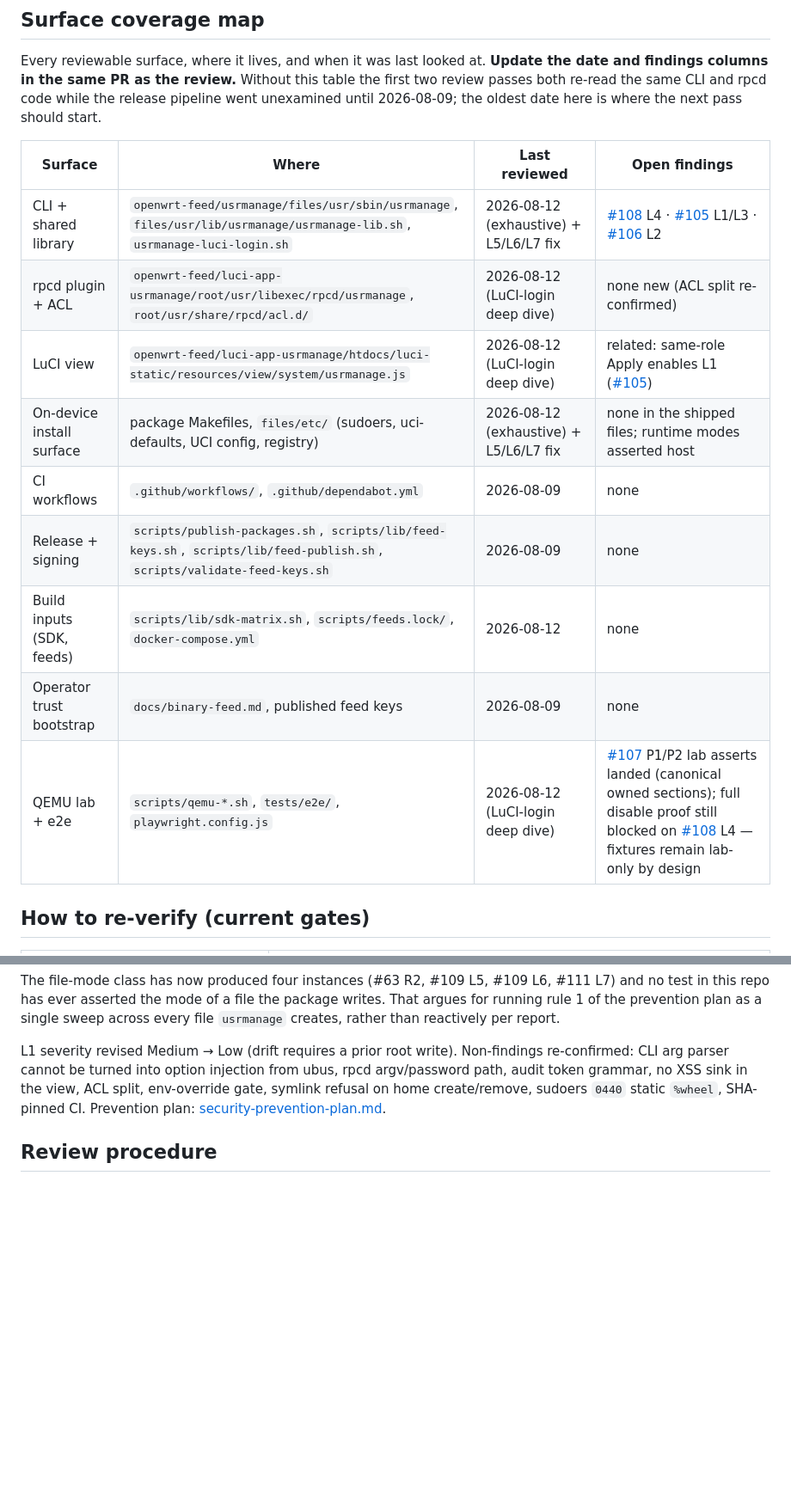
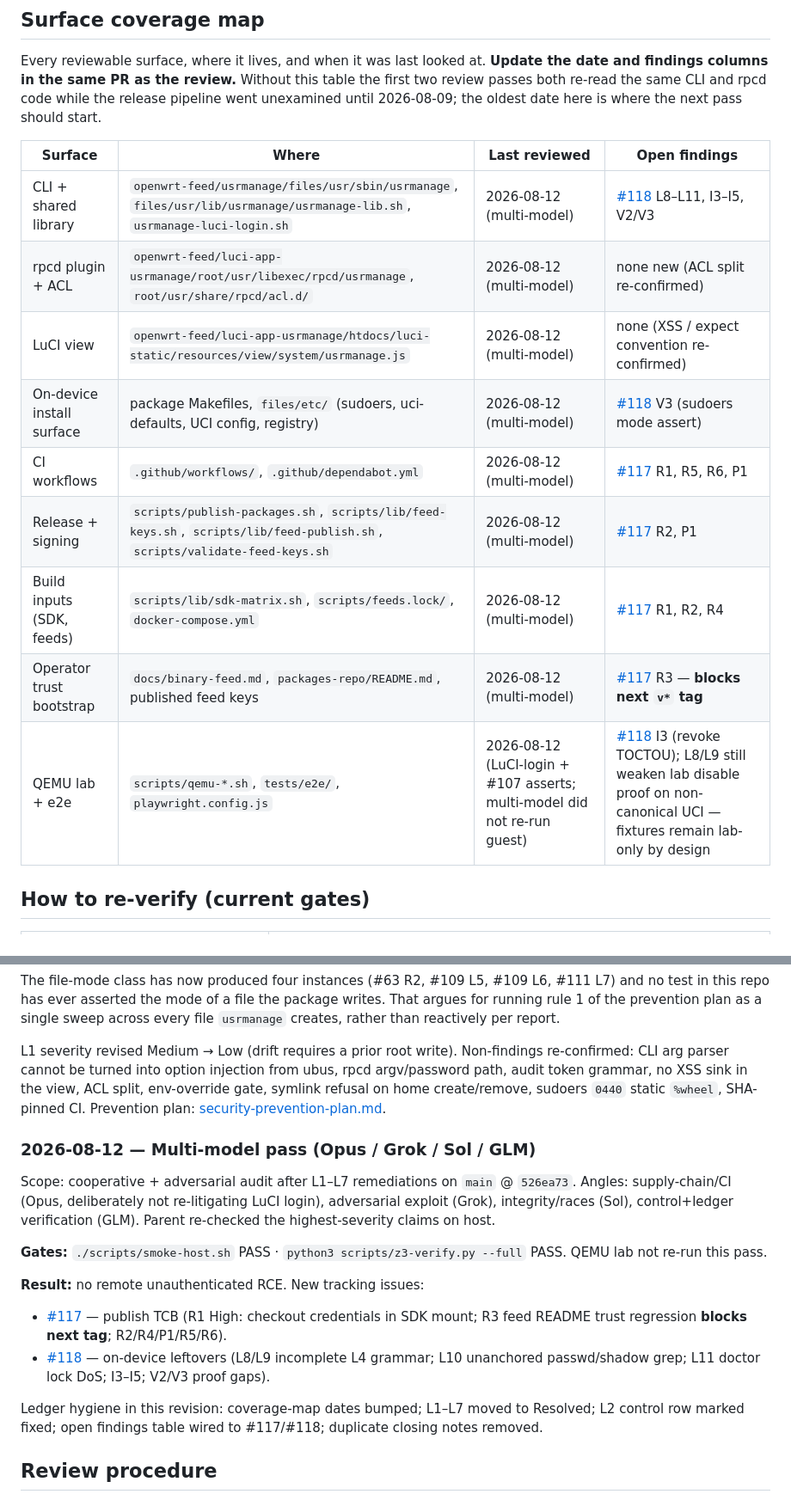
Before and after one commit to lucas-albers-lz4/usrmanage, a Markdown page: docs/security-review.md, 2 parts joined by grey strips. Shown at 86% size. GitHub-like rendering; blank space fills up the shorter version.

```diff
--- a/docs/security-review.md
+++ b/docs/security-review.md
@@ -19,15 +19,15 @@ Every reviewable surface, where it lives, and when it was last looked at. **Upda
 
 | Surface | Where | Last reviewed | Open findings |
 |---------|-------|---------------|---------------|
-| CLI + shared library | `openwrt-feed/usrmanage/files/usr/sbin/usrmanage`, `files/usr/lib/usrmanage/usrmanage-lib.sh`, `usrmanage-luci-login.sh` | 2026-08-12 (exhaustive) + L5/L6/L7 fix | [#108](https://github.com/lucas-albers-lz4/usrmanage/issues/108) L4 · [#105](https://github.com/lucas-albers-lz4/usrmanage/issues/105) L1/L3 · [#106](https://github.com/lucas-albers-lz4/usrmanage/issues/106) L2 |
-| rpcd plugin + ACL | `openwrt-feed/luci-app-usrmanage/root/usr/libexec/rpcd/usrmanage`, `root/usr/share/rpcd/acl.d/` | 2026-08-12 (LuCI-login deep dive) | none new (ACL split re-confirmed) |
-| LuCI view | `openwrt-feed/luci-app-usrmanage/htdocs/luci-static/resources/view/system/usrmanage.js` | 2026-08-12 (LuCI-login deep dive) | related: same-role Apply enables L1 ([#105](https://github.com/lucas-albers-lz4/usrmanage/issues/105)) |
-| On-device install surface | package Makefiles, `files/etc/` (sudoers, uci-defaults, UCI config, registry) | 2026-08-12 (exhaustive) + L5/L6/L7 fix | none in the shipped files; runtime modes asserted host |
-| CI workflows | `.github/workflows/`, `.github/dependabot.yml` | 2026-08-09 | none |
-| Release + signing | `scripts/publish-packages.sh`, `scripts/lib/feed-keys.sh`, `scripts/lib/feed-publish.sh`, `scripts/validate-feed-keys.sh` | 2026-08-09 | none |
-| Build inputs (SDK, feeds) | `scripts/lib/sdk-matrix.sh`, `scripts/feeds.lock/`, `docker-compose.yml` | 2026-08-12 | none |
-| Operator trust bootstrap | `docs/binary-feed.md`, published feed keys | 2026-08-09 | none |
-| QEMU lab + e2e | `scripts/qemu-*.sh`, `tests/e2e/`, `playwright.config.js` | 2026-08-12 (LuCI-login deep dive) | [#107](https://github.com/lucas-albers-lz4/usrmanage/issues/107) P1/P2 lab asserts landed (canonical owned sections); full disable proof still blocked on [#108](https://github.com/lucas-albers-lz4/usrmanage/issues/108) L4 — fixtures remain lab-only by design |
+| CLI + shared library | `openwrt-feed/usrmanage/files/usr/sbin/usrmanage`, `files/usr/lib/usrmanage/usrmanage-lib.sh`, `usrmanage-luci-login.sh` | 2026-08-12 (multi-model) | [#118](https://github.com/lucas-albers-lz4/usrmanage/issues/118) L8–L11, I3–I5, V2/V3 |
+| rpcd plugin + ACL | `openwrt-feed/luci-app-usrmanage/root/usr/libexec/rpcd/usrmanage`, `root/usr/share/rpcd/acl.d/` | 2026-08-12 (multi-model) | none new (ACL split re-confirmed) |
+| LuCI view | `openwrt-feed/luci-app-usrmanage/htdocs/luci-static/resources/view/system/usrmanage.js` | 2026-08-12 (multi-model) | none (XSS / expect convention re-confirmed) |
+| On-device install surface | package Makefiles, `files/etc/` (sudoers, uci-defaults, UCI config, registry) | 2026-08-12 (multi-model) | [#118](https://github.com/lucas-albers-lz4/usrmanage/issues/118) V3 (sudoers mode assert) |
+| CI workflows | `.github/workflows/`, `.github/dependabot.yml` | 2026-08-12 (multi-model) | [#117](https://github.com/lucas-albers-lz4/usrmanage/issues/117) R1, R5, R6, P1 |
+| Release + signing | `scripts/publish-packages.sh`, `scripts/lib/feed-keys.sh`, `scripts/lib/feed-publish.sh`, `scripts/validate-feed-keys.sh` | 2026-08-12 (multi-model) | [#117](https://github.com/lucas-albers-lz4/usrmanage/issues/117) R2, P1 |
+| Build inputs (SDK, feeds) | `scripts/lib/sdk-matrix.sh`, `scripts/feeds.lock/`, `docker-compose.yml` | 2026-08-12 (multi-model) | [#117](https://github.com/lucas-albers-lz4/usrmanage/issues/117) R1, R2, R4 |
+| Operator trust bootstrap | `docs/binary-feed.md`, `packages-repo/README.md`, published feed keys | 2026-08-12 (multi-model) | [#117](https://github.com/lucas-albers-lz4/usrmanage/issues/117) R3 — **blocks next `v*` tag** |
+| QEMU lab + e2e | `scripts/qemu-*.sh`, `tests/e2e/`, `playwright.config.js` | 2026-08-12 (LuCI-login + #107 asserts; multi-model did not re-run guest) | [#118](https://github.com/lucas-albers-lz4/usrmanage/issues/118) I3 (revoke TOCTOU); L8/L9 still weaken lab disable proof on non-canonical UCI — fixtures remain lab-only by design |
 
 ## How to re-verify (current gates)
 
@@ -246,6 +250,19 @@ The file-mode class has now produced four instances (#63 R2, #109 L5, #109 L6, #
 
 L1 severity revised Medium → Low (drift requires a prior root write). Non-findings re-confirmed: CLI arg parser cannot be turned into option injection from ubus, rpcd argv/password path, audit token grammar, no XSS sink in the view, ACL split, env-override gate, symlink refusal on home create/remove, sudoers `0440` static `%wheel`, SHA-pinned CI. Prevention plan: [security-prevention-plan.md](security-prevention-plan.md).
 
+### 2026-08-12 — Multi-model pass (Opus / Grok / Sol / GLM)
+
+Scope: cooperative + adversarial audit after L1–L7 remediations on `main` @ `526ea73`. Angles: supply-chain/CI (Opus, deliberately not re-litigating LuCI login), adversarial exploit (Grok), integrity/races (Sol), control+ledger verification (GLM). Parent re-checked the highest-severity claims on host.
+
+**Gates:** `./scripts/smoke-host.sh` PASS · `python3 scripts/z3-verify.py --full` PASS. QEMU lab not re-run this pass.
+
+**Result:** no remote unauthenticated RCE. New tracking issues:
+
+- [#117](https://github.com/lucas-albers-lz4/usrmanage/issues/117) — publish TCB (R1 High: checkout credentials in SDK mount; R3 feed README trust regression **blocks next tag**; R2/R4/P1/R5/R6).
+- [#118](https://github.com/lucas-albers-lz4/usrmanage/issues/118) — on-device leftovers (L8/L9 incomplete L4 grammar; L10 unanchored passwd/shadow grep; L11 doctor lock DoS; I3–I5; V2/V3 proof gaps).
+
+Ledger hygiene in this revision: coverage-map dates bumped; L1–L7 moved to Resolved; L2 control row marked fixed; open findings table wired to #117/#118; duplicate closing notes removed.
+
 ## Review procedure
 
 1. Read this file and [threat-model.md](threat-model.md) first. Do not reopen the #3 won't-fix bucket or the [Accepted residuals](#accepted-residuals) without new evidence.
```
Also changed, not shown: other parts of docs/security-review.md (+27 -23 lines).
